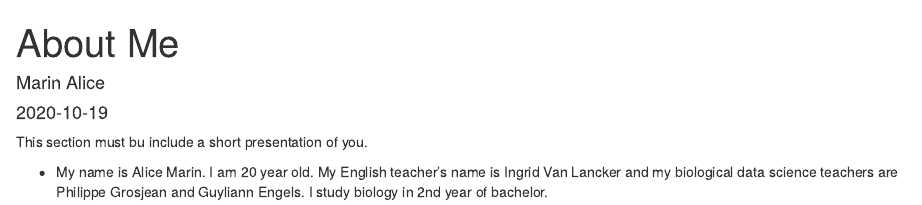
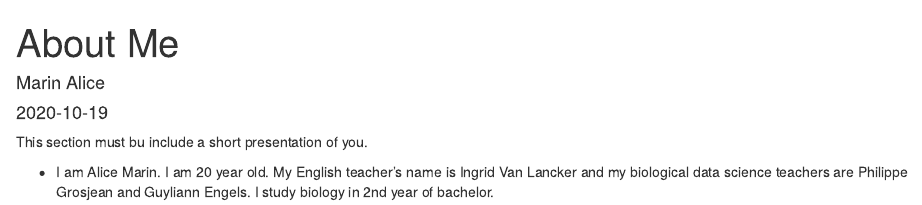
Before and after one commit to AliceM2000/AliceM_Blog, an R Markdown document (_posts/about/about.Rmd): the page in a window 1100 px wide, from its top. Rendered offline with R 4.5, knitr and Pandoc, with nearby package versions; drawn as R Markdown's standard HTML page in place of the format the file asks for.

Commit message:
about me (vol 2) test

```diff
--- a/_posts/about/about.Rmd
+++ b/_posts/about/about.Rmd
@@ -8,4 +8,4 @@ output: distill::distill_article
 
 This section must bu include a short presentation of you.
 
-- My name is Alice Marin. I am 20 year old. My English teacher's name is Ingrid Van Lancker and my biological data science teachers are Philippe Grosjean and Guyliann Engels. I study biology in 2nd year of bachelor.
+- I am Alice Marin. I am 20 year old. My English teacher's name is Ingrid Van Lancker and my biological data science teachers are Philippe Grosjean and Guyliann Engels. I study biology in 2nd year of bachelor.
```
